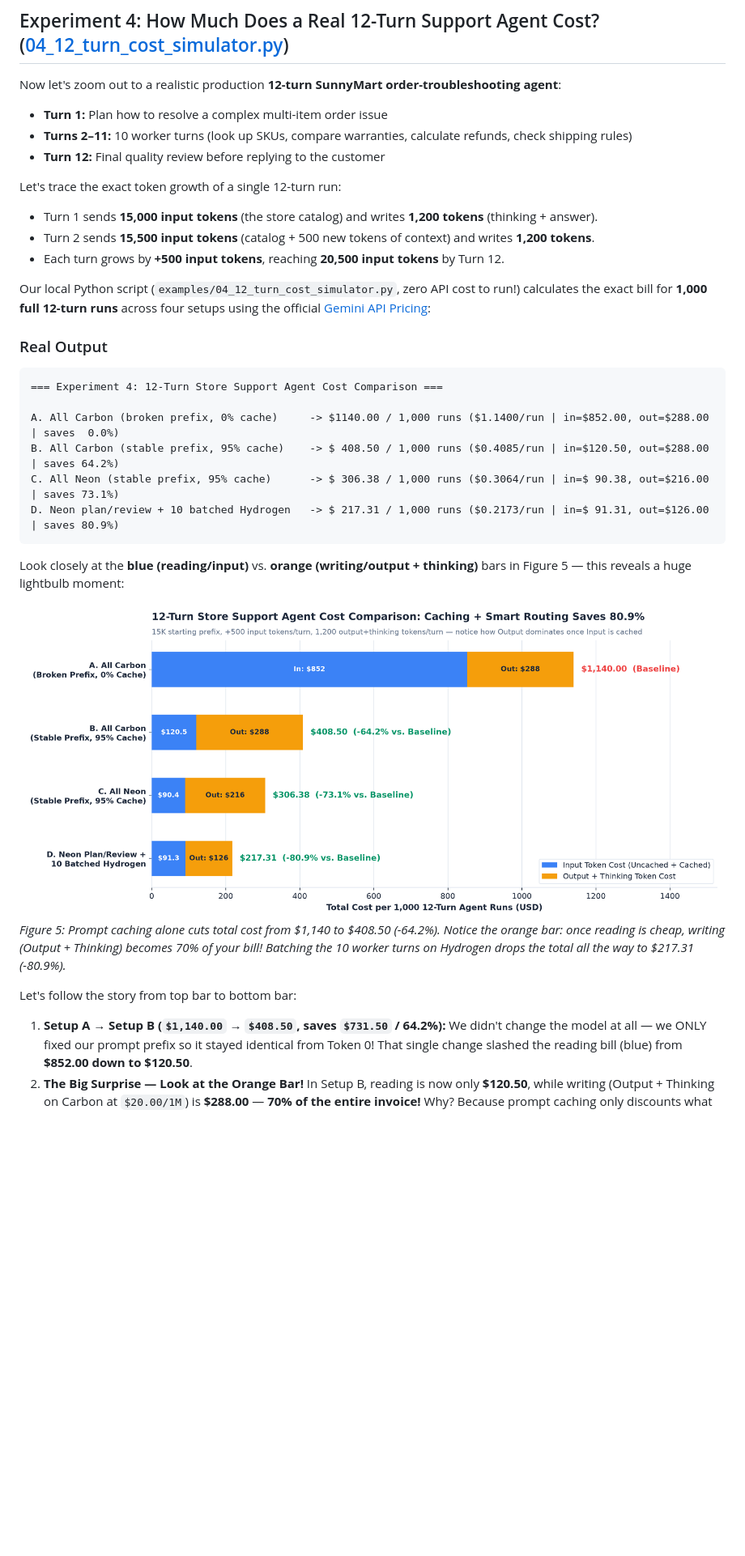
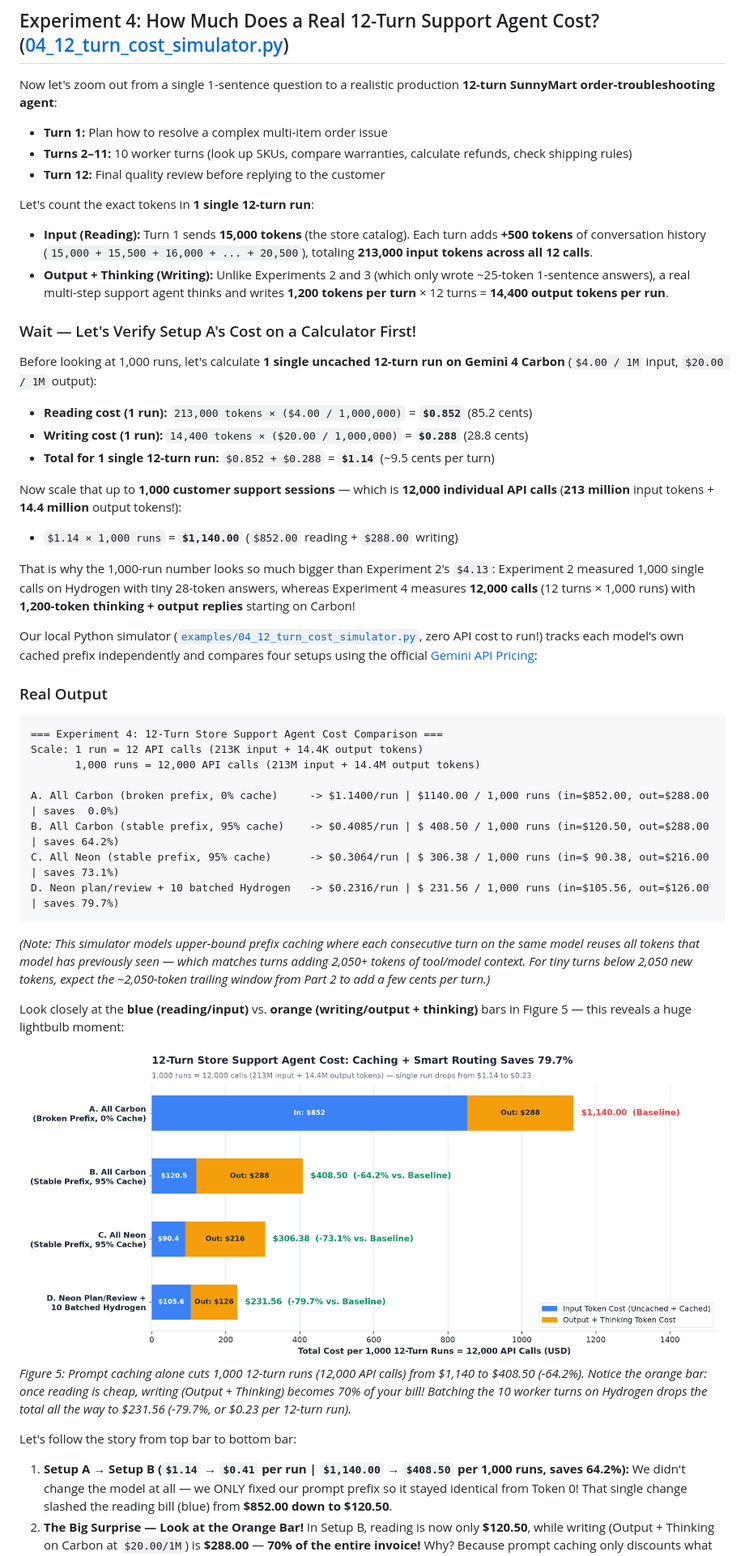
Before and after one commit to rominirani/gemini-4-prompt-caching, a Markdown page: blog_post.md, the part around one of its changes. Shown at 81% size. Rendered like a GitHub page; pictures changed too: images/05_chart_12_turn_tco.png; blank space fills up the shorter version.

````diff
--- a/blog_post.md
+++ b/blog_post.md
@@ -516,37 +516,54 @@ Here are both live experiments plotted side by side directly from our real Googl
 
 ## Experiment 4: How Much Does a Real 12-Turn Support Agent Cost? ([04_12_turn_cost_simulator.py](https://github.com/rominirani/gemini-4-prompt-caching/blob/main/examples/04_12_turn_cost_simulator.py))
 
-Now let's zoom out to a realistic production **12-turn SunnyMart order-troubleshooting agent**:
+Now let's zoom out from a single 1-sentence question to a realistic production **12-turn SunnyMart order-troubleshooting agent**:
 - **Turn 1:** Plan how to resolve a complex multi-item order issue
 - **Turns 2–11:** 10 worker turns (look up SKUs, compare warranties, calculate refunds, check shipping rules)
 - **Turn 12:** Final quality review before replying to the customer
 
-Let's trace the exact token growth of a single 12-turn run:
-- Turn 1 sends **15,000 input tokens** (the store catalog) and writes **1,200 tokens** (thinking + answer).
-- Turn 2 sends **15,500 input tokens** (catalog + 500 new tokens of context) and writes **1,200 tokens**.
-- Each turn grows by **+500 input tokens**, reaching **20,500 input tokens** by Turn 12.
+Let's count the exact tokens in **1 single 12-turn run**:
+- **Input (Reading):** Turn 1 sends **15,000 tokens** (the store catalog). Each turn adds **+500 tokens** of conversation history (`15,000 + 15,500 + 16,000 + ... + 20,500`), totaling **213,000 input tokens across all 12 calls**.
+- **Output + Thinking (Writing):** Unlike Experiments 2 and 3 (which only wrote ~25-token 1-sentence answers), a real multi-step support agent thinks and writes **1,200 tokens per turn** × 12 turns = **14,400 output tokens per run**.
 
-Our local Python script (`examples/04_12_turn_cost_simulator.py`, zero API cost to run!) calculates the exact bill for **1,000 full 12-turn runs** across four setups using the official [Gemini API Pricing](https://aistudio.google.com/docs/pricing):
+### Wait — Let's Verify Setup A's Cost on a Calculator First!
+
+Before looking at 1,000 runs, let's calculate **1 single uncached 12-turn run on Gemini 4 Carbon** (`$4.00 / 1M` input, `$20.00 / 1M` output):
+
+- **Reading cost (1 run):** `213,000 tokens × ($4.00 / 1,000,000)` = **`$0.852`** (85.2 cents)
+- **Writing cost (1 run):** `14,400 tokens × ($20.00 / 1,000,000)` = **`$0.288`** (28.8 cents)
+- **Total for 1 single 12-turn run:** `$0.852 + $0.288` = **`$1.14`** (~9.5 cents per turn)
+
+Now scale that up to **1,000 customer support sessions** — which is **12,000 individual API calls** (**213 million** input tokens + **14.4 million** output tokens!):
+
+- `$1.14 × 1,000 runs` = **`$1,140.00`** (`$852.00` reading + `$288.00` writing)
+
+That is why the 1,000-run number looks so much bigger than Experiment 2's `$4.13`: Experiment 2 measured 1,000 single calls on Hydrogen with tiny 28-token answers, whereas Experiment 4 measures **12,000 calls** (12 turns × 1,000 runs) with **1,200-token thinking + output replies** starting on Carbon!
+
+Our local Python simulator ([`examples/04_12_turn_cost_simulator.py`](https://github.com/rominirani/gemini-4-prompt-caching/blob/main/examples/04_12_turn_cost_simulator.py), zero API cost to run!) tracks each model's own cached prefix independently and compares four setups using the official [Gemini API Pricing](https://aistudio.google.com/docs/pricing):
 
 ### Real Output
 
 ```text
 === Experiment 4: 12-Turn Store Support Agent Cost Comparison ===
+Scale: 1 run = 12 API calls (213K input + 14.4K output tokens)
+       1,000 runs = 12,000 API calls (213M input + 14.4M output tokens)
 
-A. All Carbon (broken prefix, 0% cache)     -> $1140.00 / 1,000 runs ($1.1400/run | in=$852.00, out=$288.00 | saves  0.0%)
-B. All Carbon (stable prefix, 95% cache)    -> $ 408.50 / 1,000 runs ($0.4085/run | in=$120.50, out=$288.00 | saves 64.2%)
-C. All Neon (stable prefix, 95% cache)      -> $ 306.38 / 1,000 runs ($0.3064/run | in=$ 90.38, out=$216.00 | saves 73.1%)
-D. Neon plan/review + 10 batched Hydrogen   -> $ 217.31 / 1,000 runs ($0.2173/run | in=$ 91.31, out=$126.00 | saves 80.9%)
+A. All Carbon (broken prefix, 0% cache)     -> $1.1400/run | $1140.00 / 1,000 runs (in=$852.00, out=$288.00 | saves  0.0%)
+B. All Carbon (stable prefix, 95% cache)    -> $0.4085/run | $ 408.50 / 1,000 runs (in=$120.50, out=$288.00 | saves 64.2%)
+C. All Neon (stable prefix, 95% cache)      -> $0.3064/run | $ 306.38 / 1,000 runs (in=$ 90.38, out=$216.00 | saves 73.1%)
+D. Neon plan/review + 10 batched Hydrogen   -> $0.2316/run | $ 231.56 / 1,000 runs (in=$105.56, out=$126.00 | saves 79.7%)
 ```
+
+*(Note: This simulator models upper-bound prefix caching where each consecutive turn on the same model reuses all tokens that model has previously seen — which matches turns adding 2,050+ tokens of tool/model context. For tiny turns below 2,050 new tokens, expect the ~2,050-token trailing window from Part 2 to add a few cents per turn.)*
 
 Look closely at the **blue (reading/input)** vs. **orange (writing/output + thinking)** bars in Figure 5 — this reveals a huge lightbulb moment:
 
 ![12-Turn Store Support Agent Cost Comparison](images/05_chart_12_turn_tco.png)
-*Figure 5: Prompt caching alone cuts total cost from $1,140 to $408.50 (-64.2%). Notice the orange bar: once reading is cheap, writing (Output + Thinking) becomes 70% of your bill! Batching the 10 worker turns on Hydrogen drops the total all the way to $217.31 (-80.9%).*
+*Figure 5: Prompt caching alone cuts 1,000 12-turn runs (12,000 API calls) from $1,140 to $408.50 (-64.2%). Notice the orange bar: once reading is cheap, writing (Output + Thinking) becomes 70% of your bill! Batching the 10 worker turns on Hydrogen drops the total all the way to $231.56 (-79.7%, or $0.23 per 12-turn run).*
 
 Let's follow the story from top bar to bottom bar:
 
-1. **Setup A → Setup B (`$1,140.00` → `$408.50`, saves `$731.50` / 64.2%):**
+1. **Setup A → Setup B (`$1.14` → `$0.41` per run | `$1,140.00` → `$408.50` per 1,000 runs, saves 64.2%):**
    We didn't change the model at all — we ONLY fixed our prompt prefix so it stayed identical from Token 0! That single change slashed the reading bill (blue) from **$852.00 down to $120.50**.
 2. **The Big Surprise — Look at the Orange Bar!**
    In Setup B, reading is now only **$120.50**, while writing (Output + Thinking on Carbon at `$20.00/1M`) is **$288.00** — **70% of the entire invoice!** Why? Because prompt caching only discounts what the model *reads* (input), never what it *writes* (output + thinking).
````
Also changed, not shown: other parts of blog_post.md (+9 -9 lines), README.md (+2 -2 lines), social_posts.md (+5 -5 lines), 3 other files.
